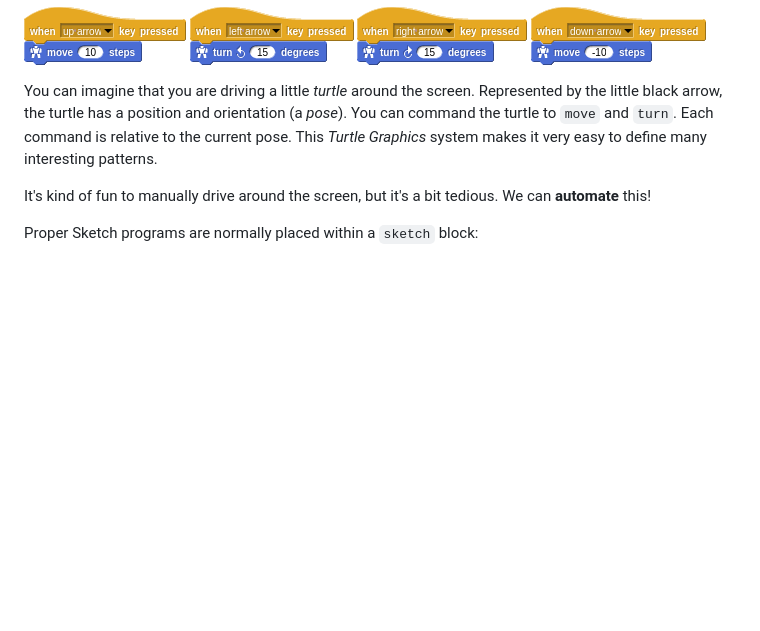
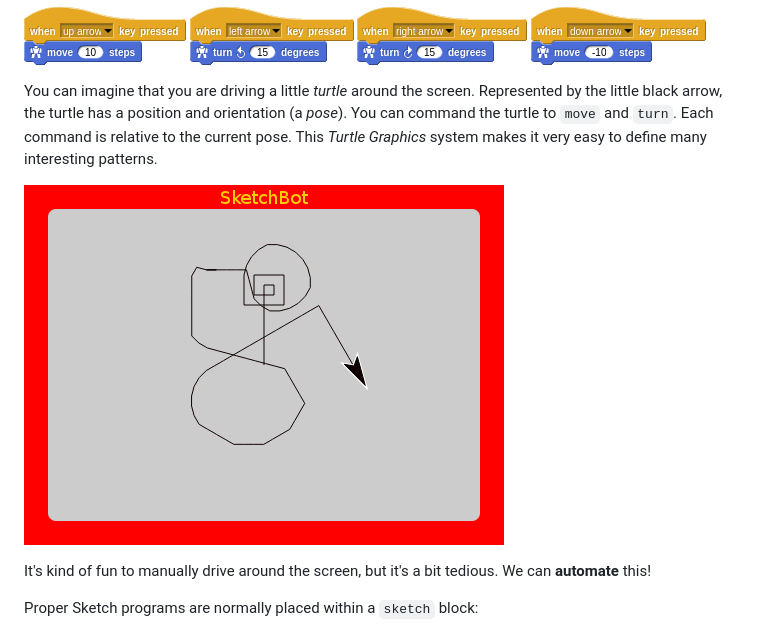
Before and after one commit to BriefRobotics/sketchbot, a Markdown page: docs/getting_started.md, the part around the change. Drawn GitHub-style; pictures changed too: docs/media/driving_sim.png (added); blank space fills up the shorter version.

Commit message:
Driving

```diff
--- a/docs/getting_started.md
+++ b/docs/getting_started.md
@@ -24,6 +24,8 @@ Load the `hello` project (`frontend/hello.xml` or hosted in the Snap cloud). Wit
 ![Back](media/down_key.png)
 
 You can imagine that you are driving a little _turtle_ around the screen. Represented by the little black arrow, the turtle has a position and orientation (a _pose_). You can command the turtle to `move` and `turn`. Each command is relative to the current pose. This _Turtle Graphics_ system makes it very easy to define many interesting patterns.
+
+![Manual driving](media/driving_sim.png)
 
 It's kind of fun to manually drive around the screen, but it's a bit tedious. We can **automate** this!
 
```
